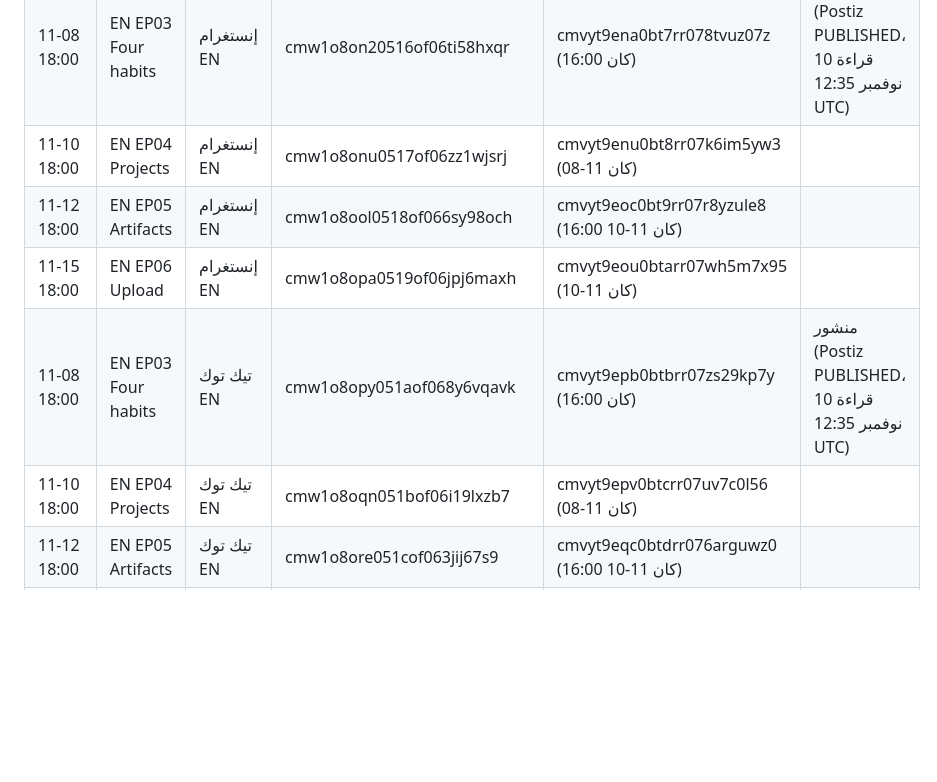
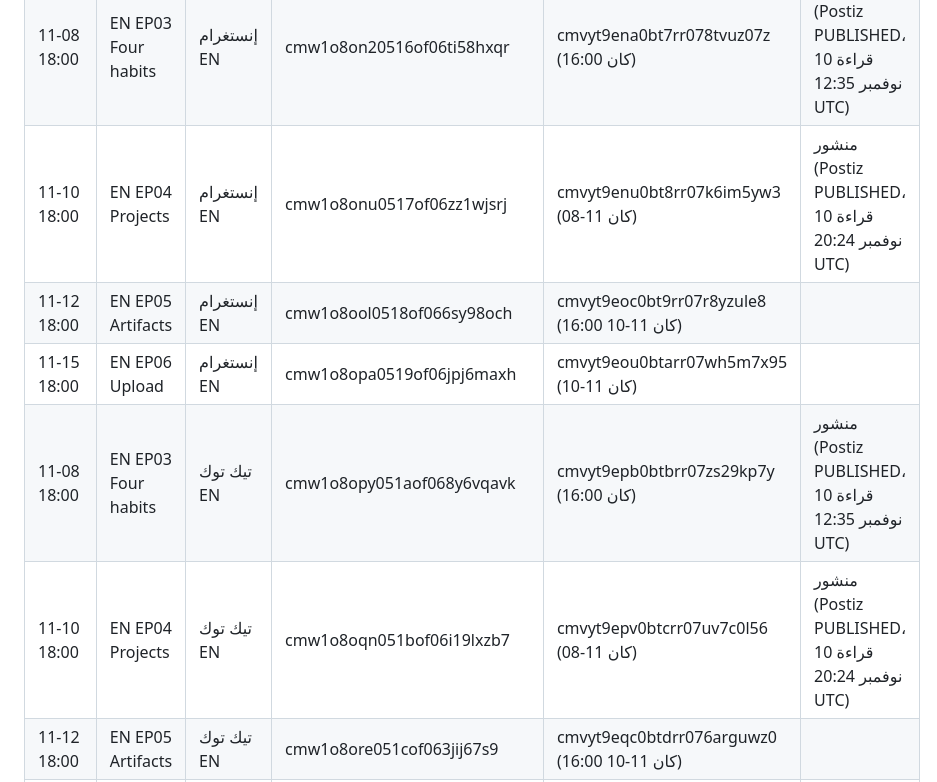
Before and after one commit to alfalasi26481/video-studio, a Markdown page: docs/publishing/CALENDAR.md, the part around the change. Rendered like a GitHub page; blank space fills up the shorter version.

```diff
--- a/docs/publishing/CALENDAR.md
+++ b/docs/publishing/CALENDAR.md
@@ -118,11 +118,11 @@ EP07 معتمدة لكن لا يوجد ماستر مستضاف بعد — لم
 | 11-10 16:00 | AR EP05 Artifact | يوتيوب AR | cmw1o81ib0514of065pblcj2e | — | منشور (Postiz PUBLISHED، قراءة 10 نوفمبر 16:24 UTC) |
 | 11-12 16:00 | AR EP06 ارفع صورة | يوتيوب AR | cmw1o81j00515of062p03x0ro | — |
 | 11-08 18:00 | EN EP03 Four habits | إنستغرام EN | cmw1o8on20516of06ti58hxqr | cmvyt9ena0bt7rr078tvuz07z (كان 16:00) | منشور (Postiz PUBLISHED، قراءة 10 نوفمبر 12:35 UTC) |
-| 11-10 18:00 | EN EP04 Projects | إنستغرام EN | cmw1o8onu0517of06zz1wjsrj | cmvyt9enu0bt8rr07k6im5yw3 (كان 11-08) |
+| 11-10 18:00 | EN EP04 Projects | إنستغرام EN | cmw1o8onu0517of06zz1wjsrj | cmvyt9enu0bt8rr07k6im5yw3 (كان 11-08) | منشور (Postiz PUBLISHED، قراءة 10 نوفمبر 20:24 UTC) |
 | 11-12 18:00 | EN EP05 Artifacts | إنستغرام EN | cmw1o8ool0518of066sy98och | cmvyt9eoc0bt9rr07r8yzule8 (كان 11-10 16:00) |
 | 11-15 18:00 | EN EP06 Upload | إنستغرام EN | cmw1o8opa0519of06jpj6maxh | cmvyt9eou0btarr07wh5m7x95 (كان 11-10) |
 | 11-08 18:00 | EN EP03 Four habits | تيك توك EN | cmw1o8opy051aof068y6vqavk | cmvyt9epb0btbrr07zs29kp7y (كان 16:00) | منشور (Postiz PUBLISHED، قراءة 10 نوفمبر 12:35 UTC) |
-| 11-10 18:00 | EN EP04 Projects | تيك توك EN | cmw1o8oqn051bof06i19lxzb7 | cmvyt9epv0btcrr07uv7c0l56 (كان 11-08) |
+| 11-10 18:00 | EN EP04 Projects | تيك توك EN | cmw1o8oqn051bof06i19lxzb7 | cmvyt9epv0btcrr07uv7c0l56 (كان 11-08) | منشور (Postiz PUBLISHED، قراءة 10 نوفمبر 20:24 UTC) |
 | 11-12 18:00 | EN EP05 Artifacts | تيك توك EN | cmw1o8ore051cof063jij67s9 | cmvyt9eqc0btdrr076arguwz0 (كان 11-10 16:00) |
 | 11-15 18:00 | EN EP06 Upload | تيك توك EN | cmw1o8os4051dof06png7vv6x | cmvyt9eqv0bterr072756id30 (كان 11-10) |
 
```
Also changed, not shown: docs/DEV_LOG.md (+14 -0 lines), docs/ROADMAP.md (+1 -0 lines).
